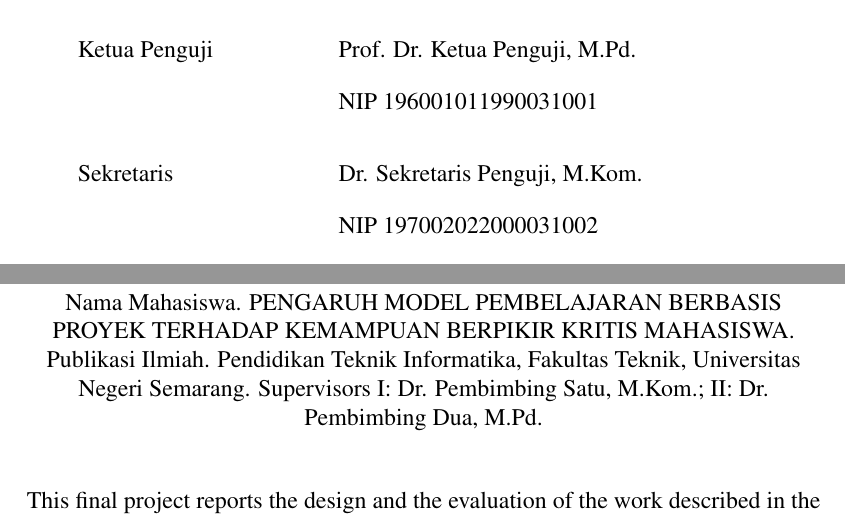
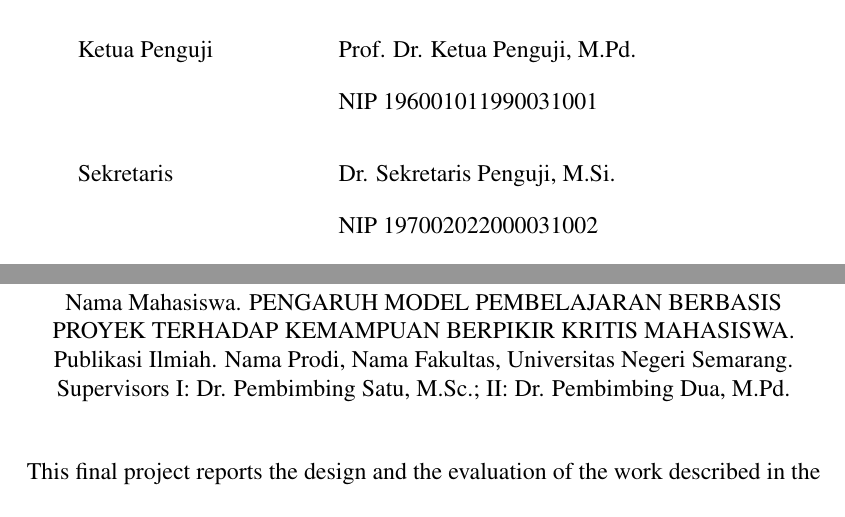
Before and after one commit to harjitounnes/unnes-ta, a LaTeX document (contoh/publikasi-repositori/main.tex, which reads contoh/identitas.tex): two parts of pages 5 and 9 of 21, joined at a grey line, cut so that both start at the same text. Compiled offline with pdfLaTeX.

Commit message:
Update Identity

```diff
--- a/contoh/identitas.tex
+++ b/contoh/identitas.tex
@@ -5,19 +5,19 @@
 \identitas{
   nama               = {Nama Mahasiswa},
   nim                = {1234567890},
-  prodi              = {Pendidikan Teknik Informatika},
-  fakultas           = {Fakultas Teknik},
+  prodi              = {Nama Prodi},
+  fakultas           = {Nama Fakultas},
   kota               = {Semarang},
   tahun              = {2026},
-  pembimbinga        = {Dr. Pembimbing Satu, M.Kom.},
+  pembimbinga        = {Dr. Pembimbing Satu, M.Sc.},
   pembimbinganip     = {198001012005011001},
   ketua              = {Prof. Dr. Ketua Penguji, M.Pd.},
   ketuanip           = {196001011990031001},
-  sekretaris         = {Dr. Sekretaris Penguji, M.Kom.},
+  sekretaris         = {Dr. Sekretaris Penguji, M.Si.},
   sekretarisnip      = {197002022000031002},
   penguji1           = {Dr. Penguji Satu, M.Pd.},
   penguji1nip        = {197503032005012003},
-  penguji2           = {Dr. Penguji Dua, M.Kom.},
+  penguji2           = {Dr. Penguji Dua, M.Si.},
   penguji2nip        = {198004042010011004},
   hari               = {Senin},
   tanggal            = {12 Januari},
```
